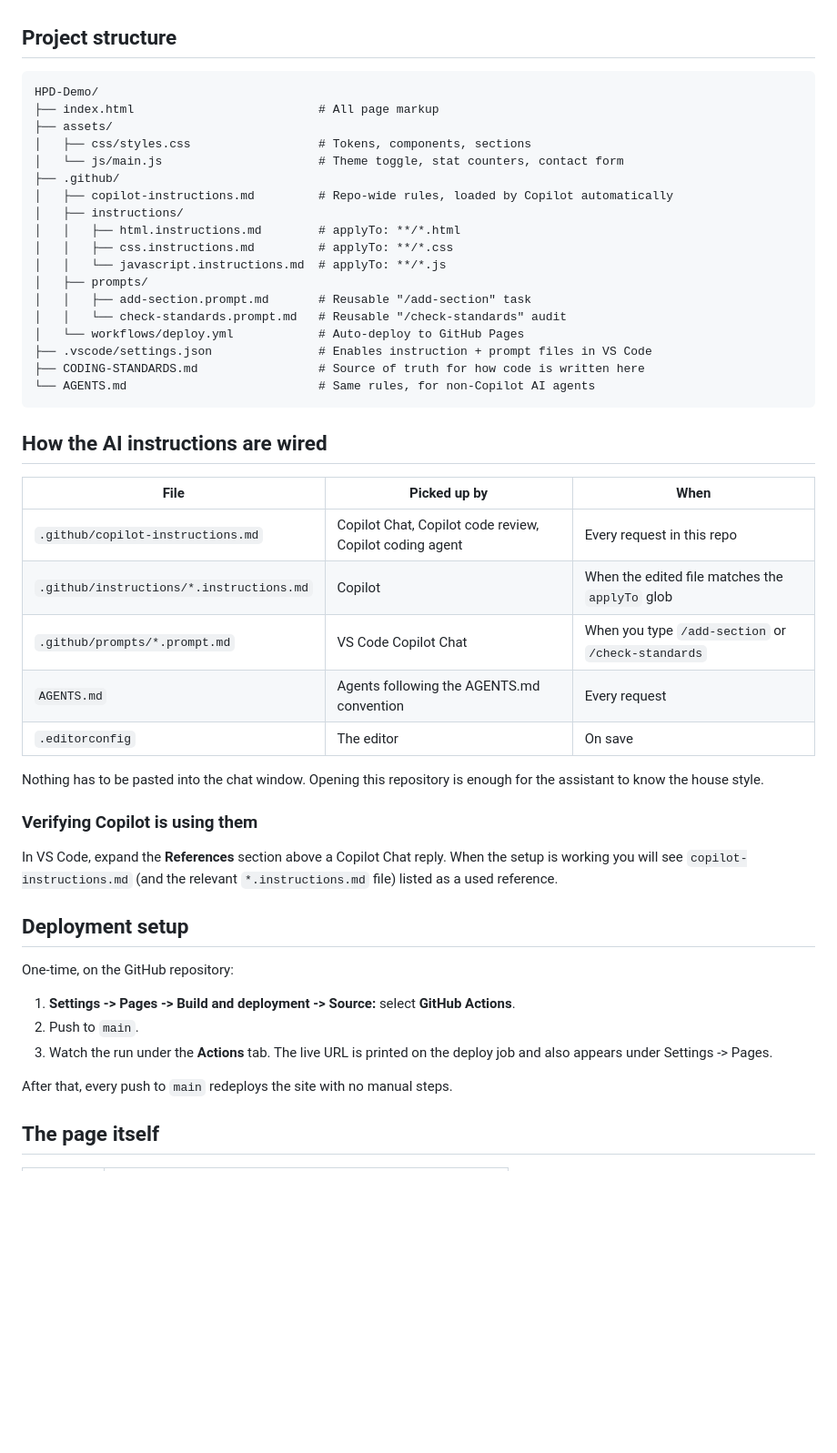
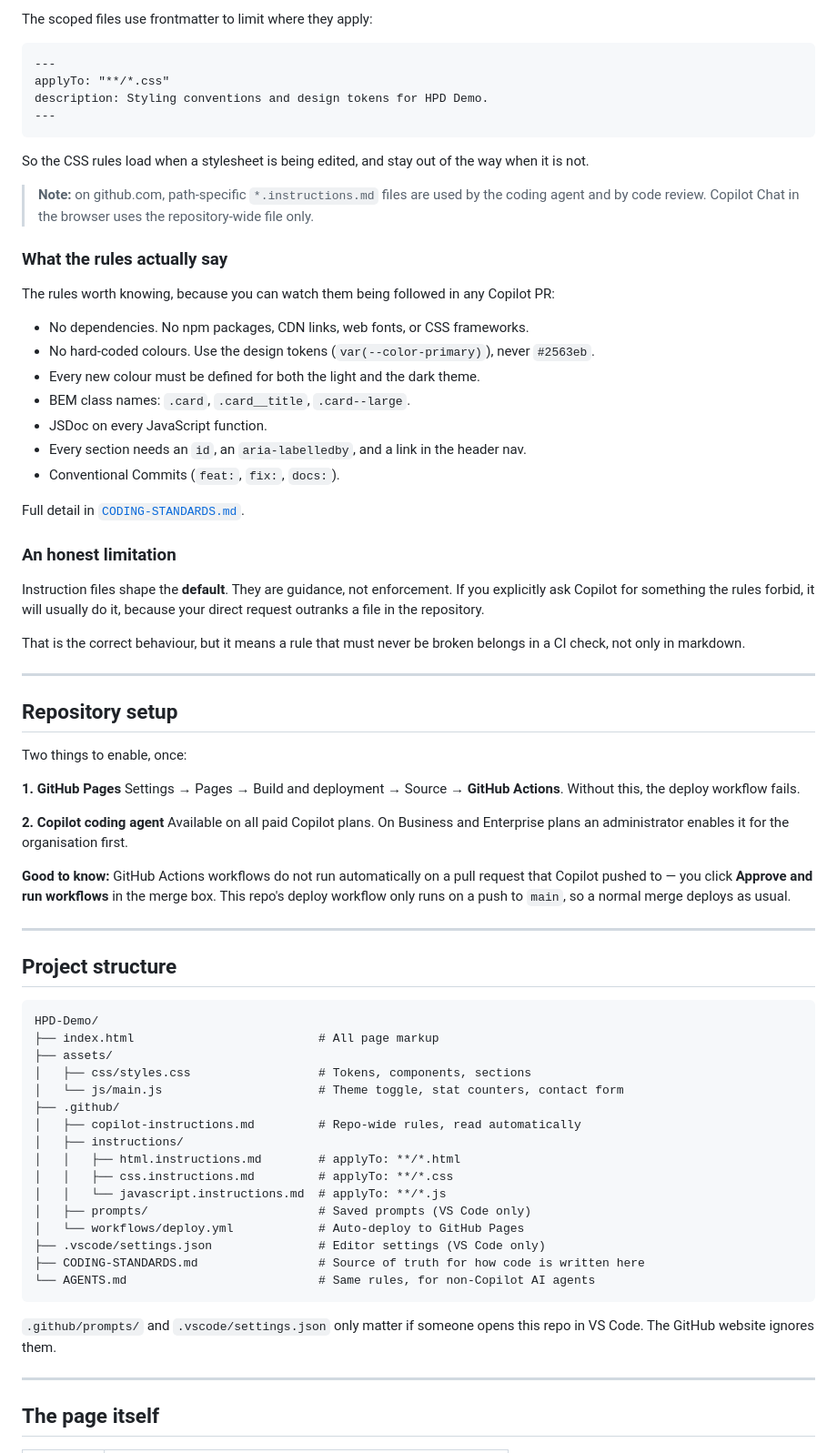
Before and after one commit to itekk/HPD-Demo, a Markdown page: README.md, the part around one of its changes. Shown at 91% size. Rendered like a GitHub page; blank space fills up the shorter version.

````diff
--- a/README.md
+++ b/README.md
@@ -28,3 +79,60 @@ this only affects local previews.)
+The scoped files use frontmatter to limit where they apply:
+
+```markdown
+---
+applyTo: "**/*.css"
+description: Styling conventions and design tokens for HPD Demo.
+---
+```
+
+So the CSS rules load when a stylesheet is being edited, and stay out of the way when it
+is not.
+
+> **Note:** on github.com, path-specific `*.instructions.md` files are used by the coding
+> agent and by code review. Copilot Chat in the browser uses the repository-wide file only.
+
+### What the rules actually say
+
+The rules worth knowing, because you can watch them being followed in any Copilot PR:
+
+- No dependencies. No npm packages, CDN links, web fonts, or CSS frameworks.
+- No hard-coded colours. Use the design tokens (`var(--color-primary)`), never `#2563eb`.
+- Every new colour must be defined for both the light and the dark theme.
+- BEM class names: `.card`, `.card__title`, `.card--large`.
+- JSDoc on every JavaScript function.
+- Every section needs an `id`, an `aria-labelledby`, and a link in the header nav.
+- Conventional Commits (`feat:`, `fix:`, `docs:`).
+
+Full detail in [`CODING-STANDARDS.md`](CODING-STANDARDS.md).
+
+### An honest limitation
+
+Instruction files shape the **default**. They are guidance, not enforcement. If you
+explicitly ask Copilot for something the rules forbid, it will usually do it, because your
+direct request outranks a file in the repository.
+
+That is the correct behaviour, but it means a rule that must never be broken belongs in a
+CI check, not only in markdown.
+
+---
+
+## Repository setup
+
+Two things to enable, once:
+
+**1. GitHub Pages**
+Settings → Pages → Build and deployment → Source → **GitHub Actions**.
+Without this, the deploy workflow fails.
+
+**2. Copilot coding agent**
+Available on all paid Copilot plans. On Business and Enterprise plans an administrator
+enables it for the organisation first.
+
+**Good to know:** GitHub Actions workflows do not run automatically on a pull request that
+Copilot pushed to — you click **Approve and run workflows** in the merge box. This repo's
+deploy workflow only runs on a push to `main`, so a normal merge deploys as usual.
+
+---
 
 ## Project structure
 
@@ -35,49 +143,22 @@ HPD-Demo/
 │   ├── css/styles.css                  # Tokens, components, sections
 │   └── js/main.js                      # Theme toggle, stat counters, contact form
 ├── .github/
-│   ├── copilot-instructions.md         # Repo-wide rules, loaded by Copilot automatically
+│   ├── copilot-instructions.md         # Repo-wide rules, read automatically
 │   ├── instructions/
 │   │   ├── html.instructions.md        # applyTo: **/*.html
 │   │   ├── css.instructions.md         # applyTo: **/*.css
 │   │   └── javascript.instructions.md  # applyTo: **/*.js
-│   ├── prompts/
-│   │   ├── add-section.prompt.md       # Reusable "/add-section" task
-│   │   └── check-standards.prompt.md   # Reusable "/check-standards" audit
+│   ├── prompts/                        # Saved prompts (VS Code only)
 │   └── workflows/deploy.yml            # Auto-deploy to GitHub Pages
-├── .vscode/settings.json               # Enables instruction + prompt files in VS Code
+├── .vscode/settings.json               # Editor settings (VS Code only)
 ├── CODING-STANDARDS.md                 # Source of truth for how code is written here
 └── AGENTS.md                           # Same rules, for non-Copilot AI agents
 ```
 
-## How the AI instructions are wired
+`.github/prompts/` and `.vscode/settings.json` only matter if someone opens this repo in
+VS Code. The GitHub website ignores them.
 
-| File | Picked up by | When |
-| ---- | ------------ | ---- |
-| `.github/copilot-instructions.md` | Copilot Chat, Copilot code review, Copilot coding agent | Every request in this repo |
-| `.github/instructions/*.instructions.md` | Copilot | When the edited file matches the `applyTo` glob |
-| `.github/prompts/*.prompt.md` | VS Code Copilot Chat | When you type `/add-section` or `/check-standards` |
-| `AGENTS.md` | Agents following the AGENTS.md convention | Every request |
-| `.editorconfig` | The editor | On save |
-
-Nothing has to be pasted into the chat window. Opening this repository is enough for the
-assistant to know the house style.
-
-### Verifying Copilot is using them
-
-In VS Code, expand the **References** section above a Copilot Chat reply. When the setup is
-working you will see `copilot-instructions.md` (and the relevant `*.instructions.md` file)
-listed as a used reference.
-
-## Deployment setup
-
-One-time, on the GitHub repository:
-
-1. **Settings -> Pages -> Build and deployment -> Source:** select **GitHub Actions**.
-2. Push to `main`.
-3. Watch the run under the **Actions** tab. The live URL is printed on the deploy job and
-   also appears under Settings -> Pages.
-
-After that, every push to `main` redeploys the site with no manual steps.
+---
 
 ## The page itself
 
````
Also changed, not shown: other parts of README.md (+91 -24 lines), CODING-STANDARDS.md (+1 -1 lines).
